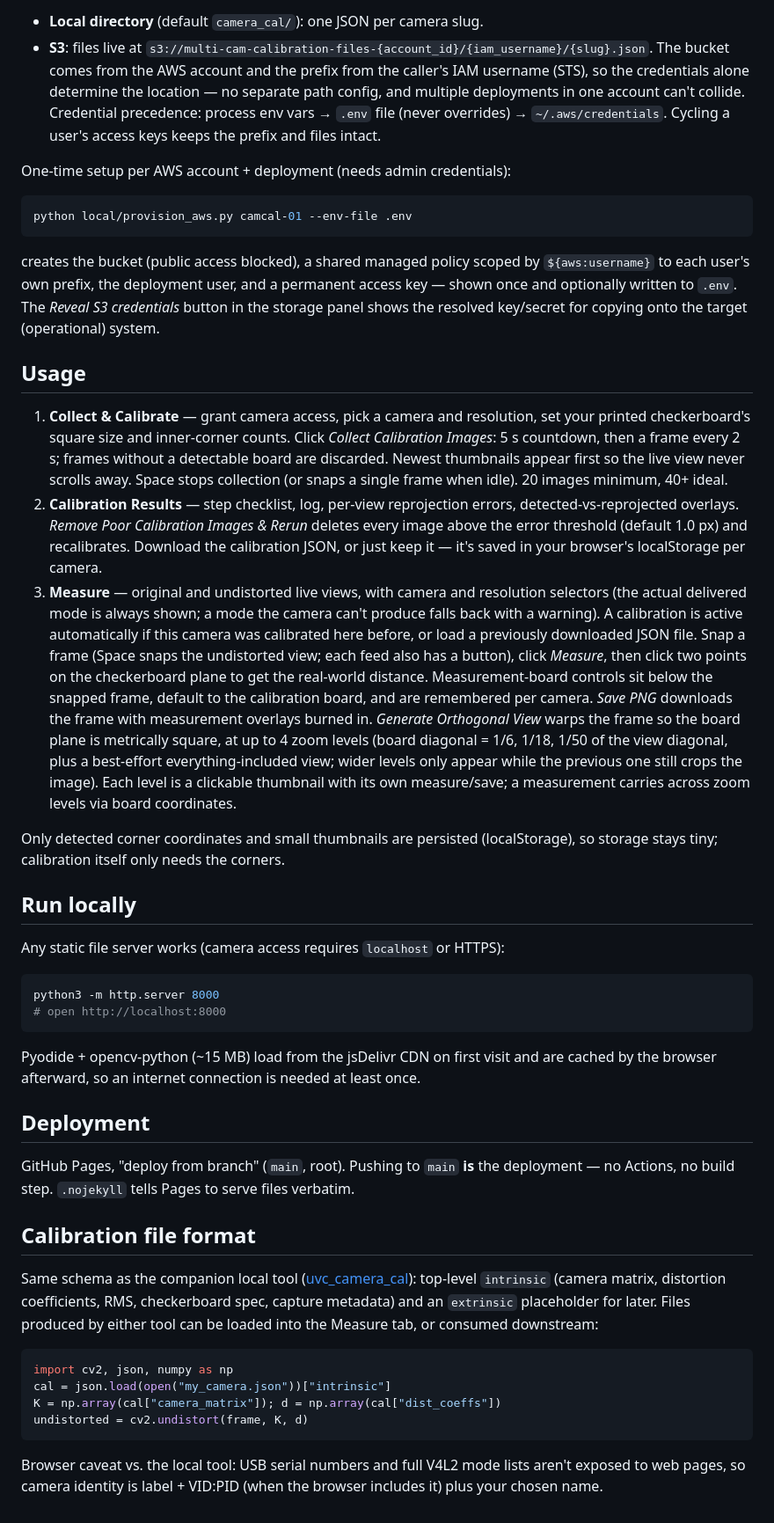
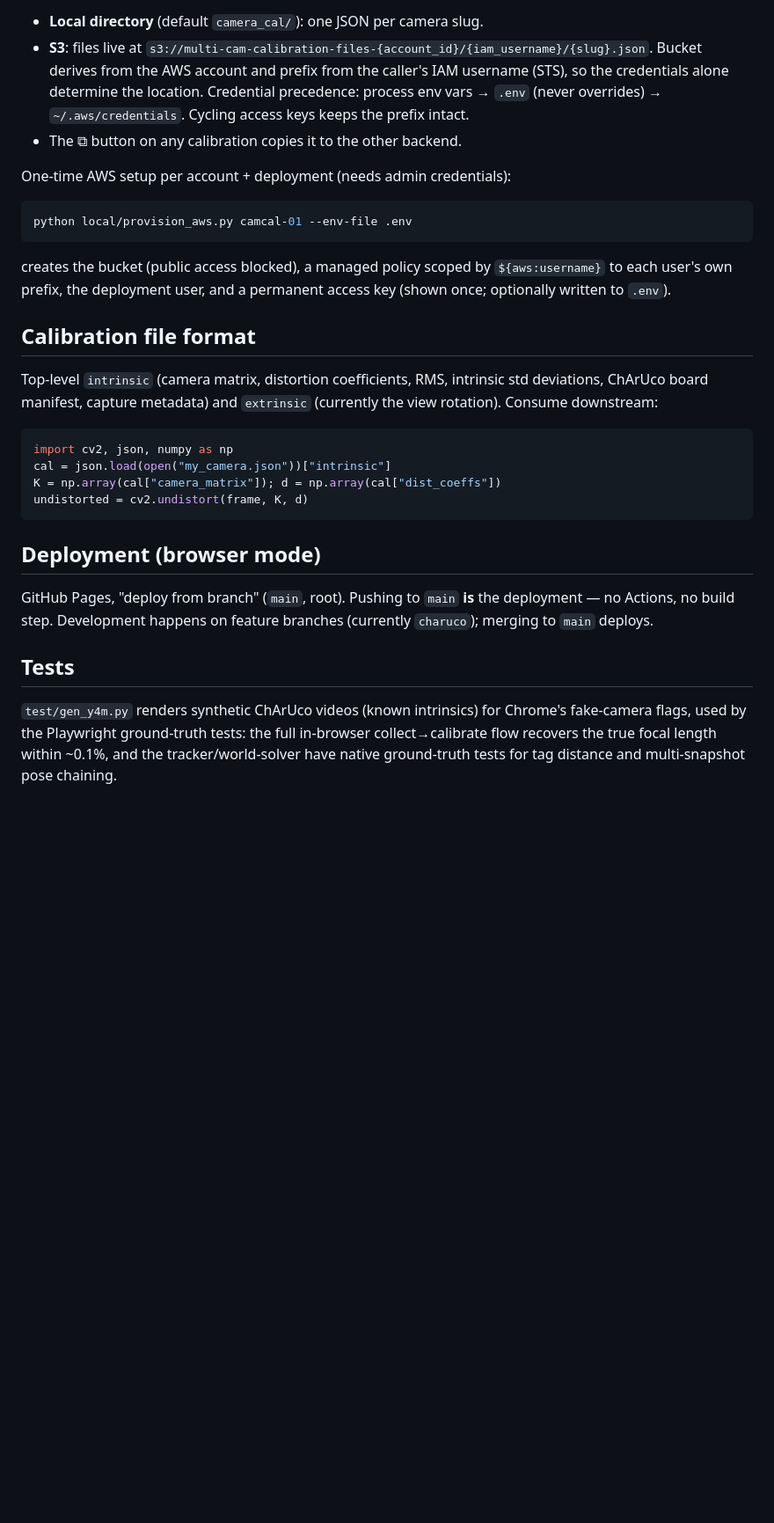
Before and after one commit to etotheipi/cv2-cam-undistort-tool, a Markdown page: README.md, the part around one of its changes. Shown at 88% size. Rendered like a GitHub page; blank space fills up the shorter version.

Commit message:
README: refresh for charuco-era tool + new-machine setup checklist
Co-Authored-By: Claude Fable 5 <noreply@anthropic.com>

````diff
--- a/README.md
+++ b/README.md
@@ -33,86 +95,27 @@ s3` / `--env-file`):
 - **Local directory** (default `camera_cal/`): one JSON per camera slug.
 - **S3**: files live at
   `s3://multi-cam-calibration-files-{account_id}/{iam_username}/{slug}.json`.
-  The bucket comes from the AWS account and the prefix from the caller's
-  IAM username (STS), so the credentials alone determine the location —
-  no separate path config, and multiple deployments in one account can't
-  collide. Credential precedence: process env vars → `.env` file (never
-  overrides) → `~/.aws/credentials`. Cycling a user's access keys keeps
-  the prefix and files intact.
+  Bucket derives from the AWS account and prefix from the caller's IAM
+  username (STS), so the credentials alone determine the location.
+  Credential precedence: process env vars → `.env` (never overrides) →
+  `~/.aws/credentials`. Cycling access keys keeps the prefix intact.
+- The ⧉ button on any calibration copies it to the other backend.
 
-One-time setup per AWS account + deployment (needs admin credentials):
+One-time AWS setup per account + deployment (needs admin credentials):
 
 ```bash
 python local/provision_aws.py camcal-01 --env-file .env
 ```
 
-creates the bucket (public access blocked), a shared managed policy
-scoped by `${aws:username}` to each user's own prefix, the deployment
-user, and a permanent access key — shown once and optionally written to
-`.env`. The *Reveal S3 credentials* button in the storage panel shows the
-resolved key/secret for copying onto the target (operational) system.
-
-## Usage
-
-1. **Collect & Calibrate** — grant camera access, pick a camera and
-   resolution, set your printed checkerboard's square size and inner-corner
-   counts. Click *Collect Calibration Images*: 5 s countdown, then a frame
-   every 2 s; frames without a detectable board are discarded. Newest
-   thumbnails appear first so the live view never scrolls away. Space stops
-   collection (or snaps a single frame when idle). 20 images minimum,
-   40+ ideal.
-2. **Calibration Results** — step checklist, log, per-view reprojection
-   errors, detected-vs-reprojected overlays. *Remove Poor Calibration
-   Images & Rerun* deletes every image above the error threshold (default
-   1.0 px) and recalibrates. Download the calibration JSON, or just keep
-   it — it's saved in your browser's localStorage per camera.
-3. **Measure** — original and undistorted live views, with camera and
-   resolution selectors (the actual delivered mode is always shown; a mode
-   the camera can't produce falls back with a warning). A calibration is
-   active automatically if this camera was calibrated here before, or load
-   a previously downloaded JSON file. Snap a frame (Space snaps the
-   undistorted view; each feed also has a button), click *Measure*, then
-   click two points on the checkerboard plane to get the real-world
-   distance. Measurement-board controls sit below the snapped frame,
-   default to the calibration board, and are remembered per camera.
-   *Save PNG* downloads the frame with measurement overlays burned in.
-   *Generate Orthogonal View* warps the frame so the board plane is
-   metrically square, at up to 4 zoom levels (board diagonal = 1/6, 1/18,
-   1/50 of the view diagonal, plus a best-effort everything-included view;
-   wider levels only appear while the previous one still crops the image).
-   Each level is a clickable thumbnail with its own measure/save; a
-   measurement carries across zoom levels via board coordinates.
-
-Only detected corner coordinates and small thumbnails are persisted
-(localStorage), so storage stays tiny; calibration itself only needs the
-corners.
-
-## Run locally
-
-Any static file server works (camera access requires `localhost` or HTTPS):
-
-```bash
-python3 -m http.server 8000
-# open http://localhost:8000
-```
-
-Pyodide + opencv-python (~15 MB) load from the jsDelivr CDN on first visit
-and are cached by the browser afterward, so an internet connection is
-needed at least once.
-
-## Deployment
-
-GitHub Pages, "deploy from branch" (`main`, root). Pushing to `main` **is**
-the deployment — no Actions, no build step. `.nojekyll` tells Pages to
-serve files verbatim.
+creates the bucket (public access blocked), a managed policy scoped by
+`${aws:username}` to each user's own prefix, the deployment user, and a
+permanent access key (shown once; optionally written to `.env`).
 
 ## Calibration file format
 
-Same schema as the companion local tool
-([uvc_camera_cal](https://github.com/etotheipi)): top-level `intrinsic`
-(camera matrix, distortion coefficients, RMS, checkerboard spec, capture
-metadata) and an `extrinsic` placeholder for later. Files produced by
-either tool can be loaded into the Measure tab, or consumed downstream:
+Top-level `intrinsic` (camera matrix, distortion coefficients, RMS,
+intrinsic std deviations, ChArUco board manifest, capture metadata) and
+`extrinsic` (currently the view rotation). Consume downstream:
 
 ```python
 import cv2, json, numpy as np
@@ -121,6 +124,16 @@ K = np.array(cal["camera_matrix"]); d = np.array(cal["dist_coeffs"])
 undistorted = cv2.undistort(frame, K, d)
 ```
 
-Browser caveat vs. the local tool: USB serial numbers and full V4L2 mode
-lists aren't exposed to web pages, so camera identity is label + VID:PID
-(when the browser includes it) plus your chosen name.
+## Deployment (browser mode)
+
+GitHub Pages, "deploy from branch" (`main`, root). Pushing to `main`
+**is** the deployment — no Actions, no build step. Development happens
+on feature branches (currently `charuco`); merging to `main` deploys.
+
+## Tests
+
+`test/gen_y4m.py` renders synthetic ChArUco videos (known intrinsics)
+for Chrome's fake-camera flags, used by the Playwright ground-truth
+tests: the full in-browser collect→calibrate flow recovers the true
+focal length within ~0.1%, and the tracker/world-solver have native
+ground-truth tests for tag distance and multi-snapshot pose chaining.
````
Also changed, not shown: other parts of README.md (+84 -22 lines).
